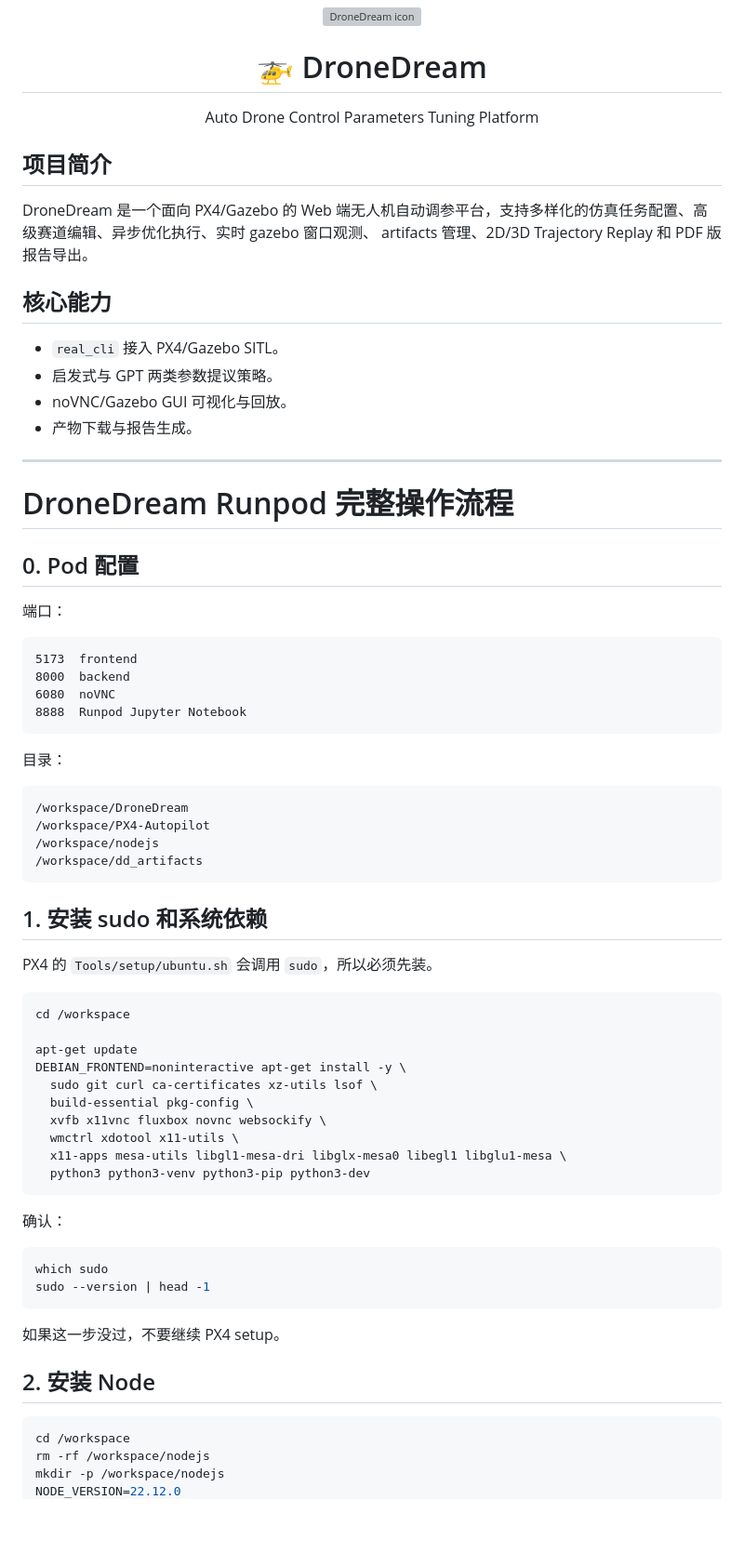
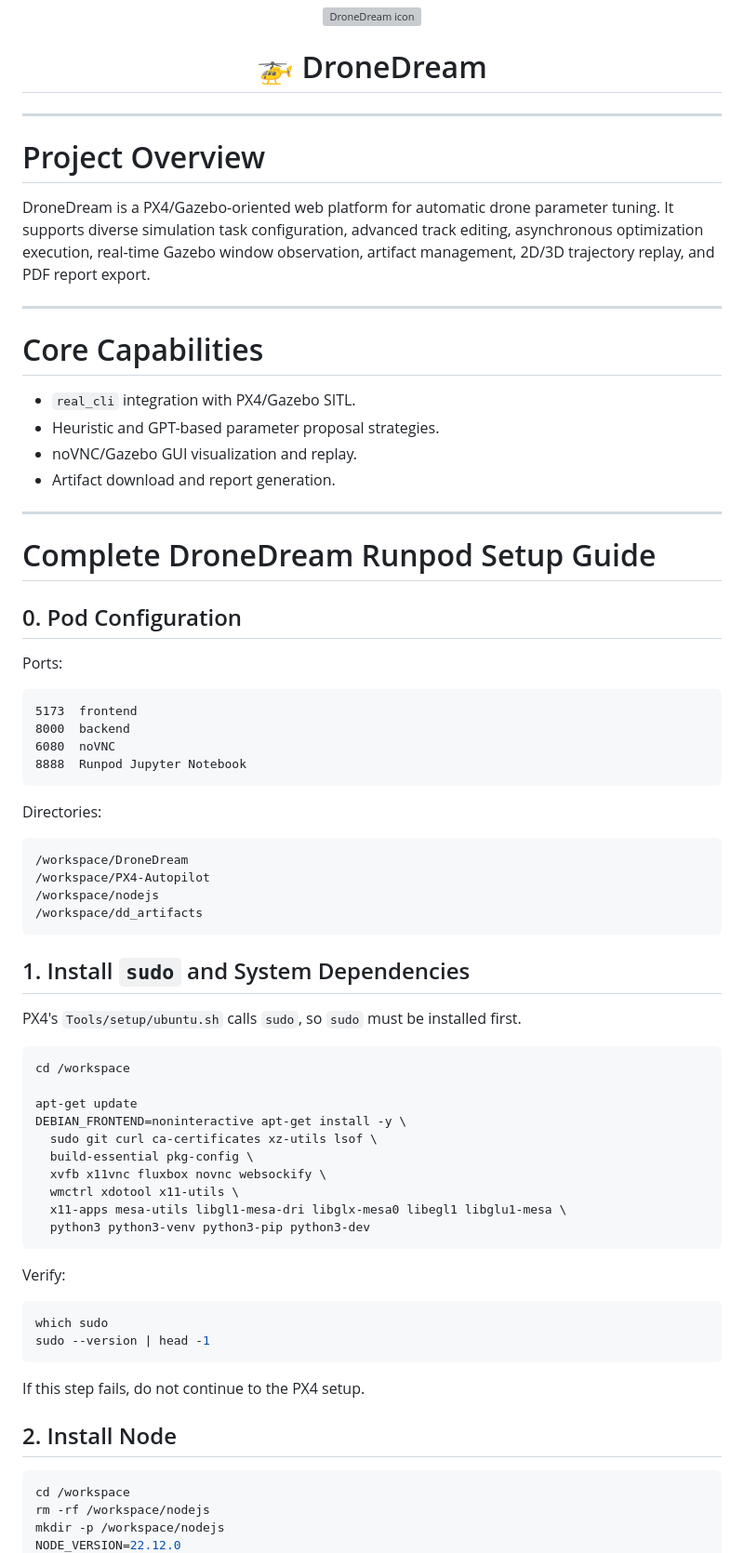
Before and after one commit to ChiZhang-805/DroneDream, a Markdown page: README.md, the part around one of its changes. Shown at 93% size. Drawn GitHub-style; blank space fills up the shorter version; grey boxes are pictures that could not be loaded.

````diff
--- a/README.md
+++ b/README.md
@@ -3,26 +3,29 @@
 </p>
 
 <h1 align="center">🚁 DroneDream</h1>
-<p align="center">Auto Drone Control Parameters Tuning Platform</p>
-
-## 项目简介
-
-DroneDream 是一个面向 PX4/Gazebo 的 Web 端无人机自动调参平台，支持多样化的仿真任务配置、高级赛道编辑、异步优化执行、实时 gazebo 窗口观测、 artifacts 管理、2D/3D Trajectory Replay 和 PDF 版报告导出。
-
-## 核心能力
-
-- `real_cli` 接入 PX4/Gazebo SITL。
-- 启发式与 GPT 两类参数提议策略。
-- noVNC/Gazebo GUI 可视化与回放。
-- 产物下载与报告生成。
 
 ---
 
-# DroneDream Runpod 完整操作流程
+# Project Overview
 
-## 0. Pod 配置
+DroneDream is a PX4/Gazebo-oriented web platform for automatic drone parameter tuning. It supports diverse simulation task configuration, advanced track editing, asynchronous optimization execution, real-time Gazebo window observation, artifact management, 2D/3D trajectory replay, and PDF report export.
 
-端口：
+---
+
+# Core Capabilities
+
+- `real_cli` integration with PX4/Gazebo SITL.
+- Heuristic and GPT-based parameter proposal strategies.
+- noVNC/Gazebo GUI visualization and replay.
+- Artifact download and report generation.
+
+---
+
+# Complete DroneDream Runpod Setup Guide
+
+## 0. Pod Configuration
+
+Ports:
 
 ```text
 5173  frontend
@@ -31,7 +34,7 @@ DroneDream 是一个面向 PX4/Gazebo 的 Web 端无人机自动调参平台，
 8888  Runpod Jupyter Notebook
 ```
 
-目录：
+Directories:
 
 ```text
 /workspace/DroneDream
@@ -40,9 +43,9 @@ DroneDream 是一个面向 PX4/Gazebo 的 Web 端无人机自动调参平台，
 /workspace/dd_artifacts
 ```
 
-## 1. 安装 sudo 和系统依赖
+## 1. Install `sudo` and System Dependencies
 
-PX4 的 `Tools/setup/ubuntu.sh` 会调用 `sudo`，所以必须先装。
+PX4's `Tools/setup/ubuntu.sh` calls `sudo`, so `sudo` must be installed first.
 
 ```bash
 cd /workspace
@@ -57,16 +60,16 @@ DEBIAN_FRONTEND=noninteractive apt-get install -y \
   python3 python3-venv python3-pip python3-dev
 ```
 
-确认：
+Verify:
 
 ```bash
 which sudo
 sudo --version | head -1
 ```
 
-如果这一步没过，不要继续 PX4 setup。
+If this step fails, do not continue to the PX4 setup.
 
-## 2. 安装 Node
+## 2. Install Node
 
 ```bash
 cd /workspace
````
Also changed, not shown: other parts of README.md (+40 -40 lines).
